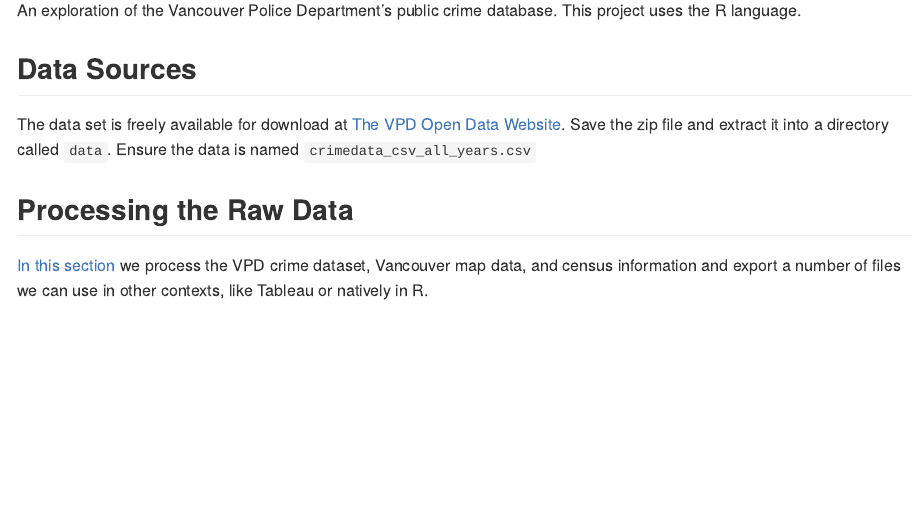
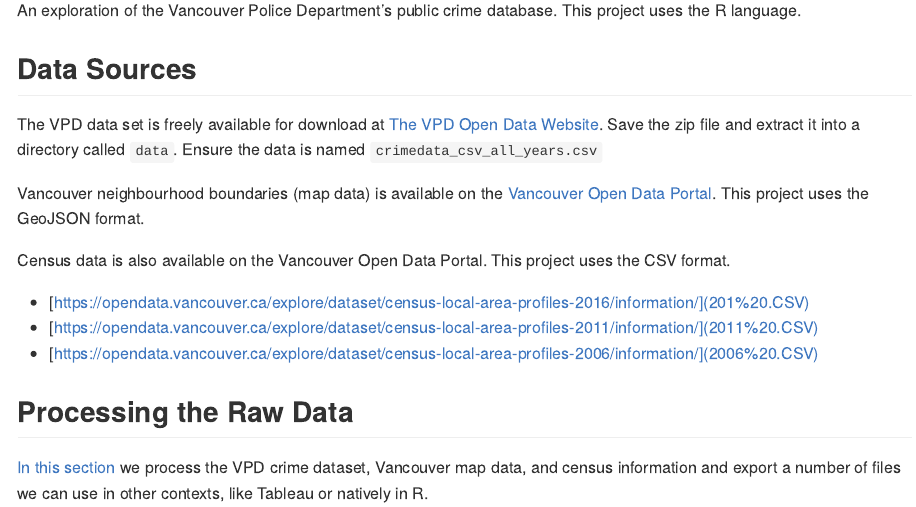
Before and after one commit to AndrewLuyt/vpd_crime, an R Markdown document (README.Rmd): the page in a window 1100 px wide, from 220 px down. The pictures show the output file README.md that the author committed with the source, drawn offline in the style of GitHub.

Commit message:
Add data sources links

```diff
--- a/README.Rmd
+++ b/README.Rmd
@@ -15,10 +15,20 @@
 database. This project uses the R language.
 
 ## Data Sources
-The data set is freely available for download at [The VPD Open Data
+The VPD data set is freely available for download at [The VPD Open Data
 Website](https://geodash.vpd.ca/opendata/).  Save the zip file and extract it
 into a directory called `data`. Ensure the data is named
 `crimedata_csv_all_years.csv`
+
+Vancouver neighbourhood boundaries (map data) is available on the
+[Vancouver Open Data Portal](https://opendata.vancouver.ca/explore/dataset/local-area-boundary/export/). This project uses the GeoJSON format.
+
+Census data is also available on the Vancouver Open Data Portal. This project
+uses the CSV format.
+
+- [https://opendata.vancouver.ca/explore/dataset/census-local-area-profiles-2016/information/](201 .CSV)
+- [https://opendata.vancouver.ca/explore/dataset/census-local-area-profiles-2011/information/](2011 .CSV)
+- [https://opendata.vancouver.ca/explore/dataset/census-local-area-profiles-2006/information/](2006 .CSV)
 
 ## Processing the Raw Data
 [In this section](./preprocess_data.md) we process the VPD crime dataset, Vancouver map data,
```
Also changed, not shown: README.md.
